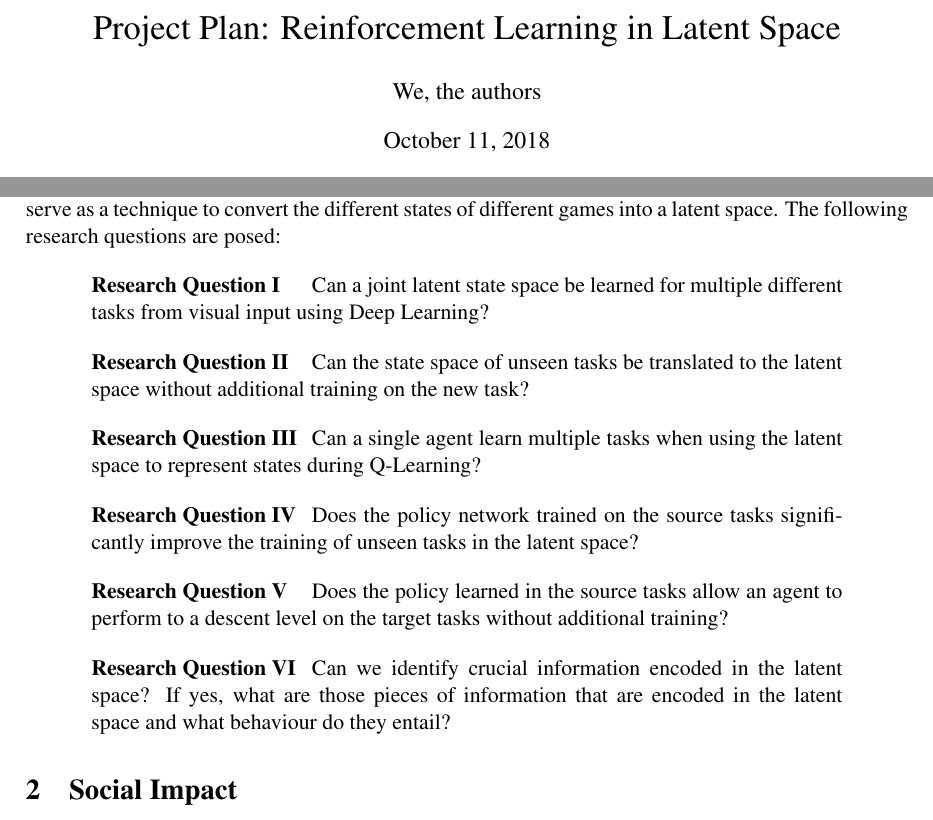
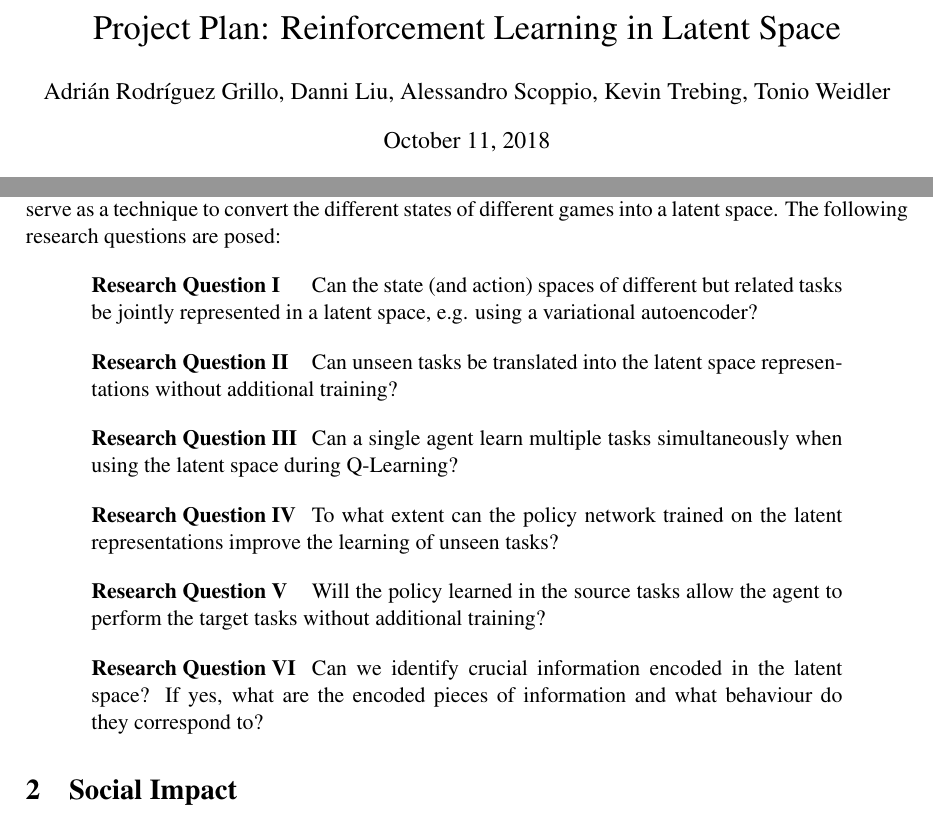
Before and after one commit to weidler/RLaSpa, a LaTeX document (documentation/project plan/project plan.tex, which reads documentation/project plan/sections/context.tex): two parts of pages 1 and 2 of 7, joined at a grey line, cut so that both start at the same text. Compiled offline with pdfLaTeX.

Commit message:
included ideas by danni and alessandro for the RQs

```diff
--- a/documentation/project plan/project plan.tex
+++ b/documentation/project plan/project plan.tex
@@ -24,7 +24,7 @@
 \usepackage{booktabs}
 \captionsetup[table]{skip=10pt}
 \title{Project Plan: Reinforcement Learning in Latent Space}
-\author{We, the authors}
+\author{Adrián Rodríguez Grillo, Danni Liu, Alessandro Scoppio, Kevin Trebing, Tonio Weidler}
 \addbibresource{../references.bib}
 
 \AtBeginBibliography{\small}
--- a/documentation/project plan/sections/context.tex
+++ b/documentation/project plan/sections/context.tex
@@ -13,31 +13,20 @@ For this reason, recent research on reinforcement learning an increased aattenti
 \paragraph{Objective} In this project, we aim to design a learning framework in which multiple RL tasks can be trained in the same latent space. The resulting knowledge should be generalizable to unseen tasks, whose training gets kick-started or at least sped up. An agent capable of playing multiple and partly unseen Atari games will be developed. It is hypothesized that Variational Autoencoders (VAE) can serve as a technique to convert the different states of different games into a latent space. The following research questions are posed:
 
 \NumTabs{4}
-	\begin{researchquestion}[Research Question I] \tab{Can a joint latent state space be learned for multiple different tasks from visual input using Deep Learning?}
+	\begin{researchquestion}[Research Question I] \tab{Can the state (and action) spaces of different but related tasks be jointly represented in a latent space, e.g. using a variational autoencoder?}
 	\end{researchquestion}
 
-	\begin{researchquestion}[Research Question II] \tab{Can the state space of unseen tasks be translated to the latent space without additional training on the new task?}
+	\begin{researchquestion}[Research Question II] \tab{Can  unseen tasks be translated into the latent space representations without additional training?}
 	\end{researchquestion}
 
-	\begin{researchquestion}[Research Question III] \tab{Can a single agent learn multiple tasks when using the latent space to represent states during Q-Learning?}
+	\begin{researchquestion}[Research Question III] \tab{Can a single agent learn multiple tasks simultaneously when using the latent space during Q-Learning?}
 	\end{researchquestion}
 
-	\begin{researchquestion}[Research Question IV] \tab{Does the policy network trained on the source tasks significantly improve the training of unseen tasks in the latent space?}
+	\begin{researchquestion}[Research Question IV] \tab{To what extent can the policy network trained on the latent representations improve the learning of unseen tasks?}
 	\end{researchquestion}
 
-	\begin{researchquestion}[Research Question V] \tab{Does the policy learned in the source tasks allow an agent to perform to a descent level on the target tasks without additional training?}
+	\begin{researchquestion}[Research Question V] \tab{Will the policy learned in the source tasks allow the agent to perform the target tasks without additional training?}
 	\end{researchquestion}
 
-	\begin{researchquestion}[Research Question VI] \tab{Can we identify crucial information encoded in the latent space? If yes, what are those pieces of information that are encoded in the latent space and what behaviour do they entail?}
+	\begin{researchquestion}[Research Question VI] \tab{Can we identify crucial information encoded in the latent space? If yes, what are the encoded pieces of information and what behaviour do they correspond to?}
 	\end{researchquestion}
-
-%Describes the problem/task/goal/idea in a general context
-
-%\begin{itemize}
-%\item Domain
-%\item Relevance
-%\item State of the Art
-%\item Open issues
-%\item Objectives
-%\item Research Questions
-%\end{itemize}
```
Also changed, not shown: 1 other file.
